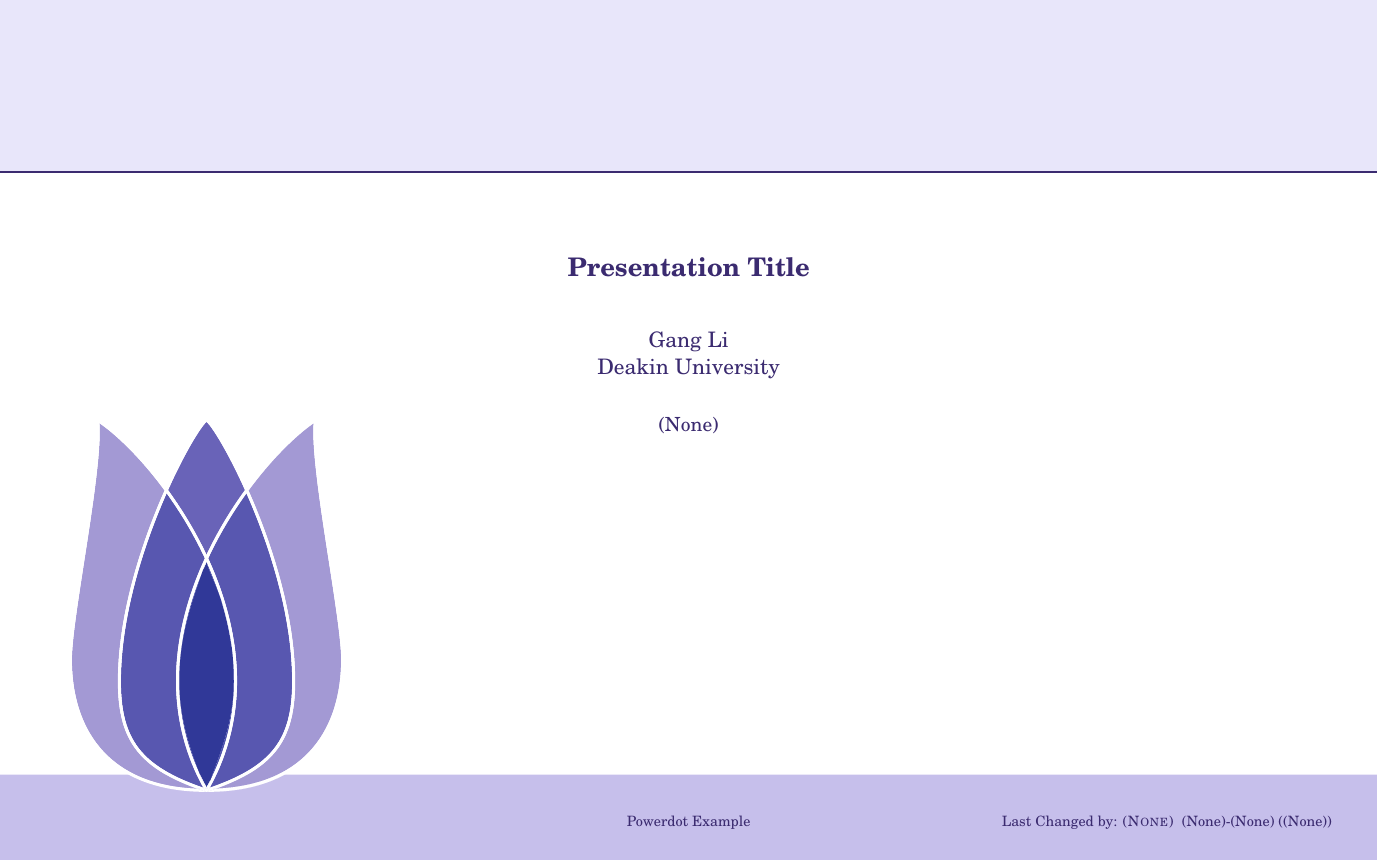
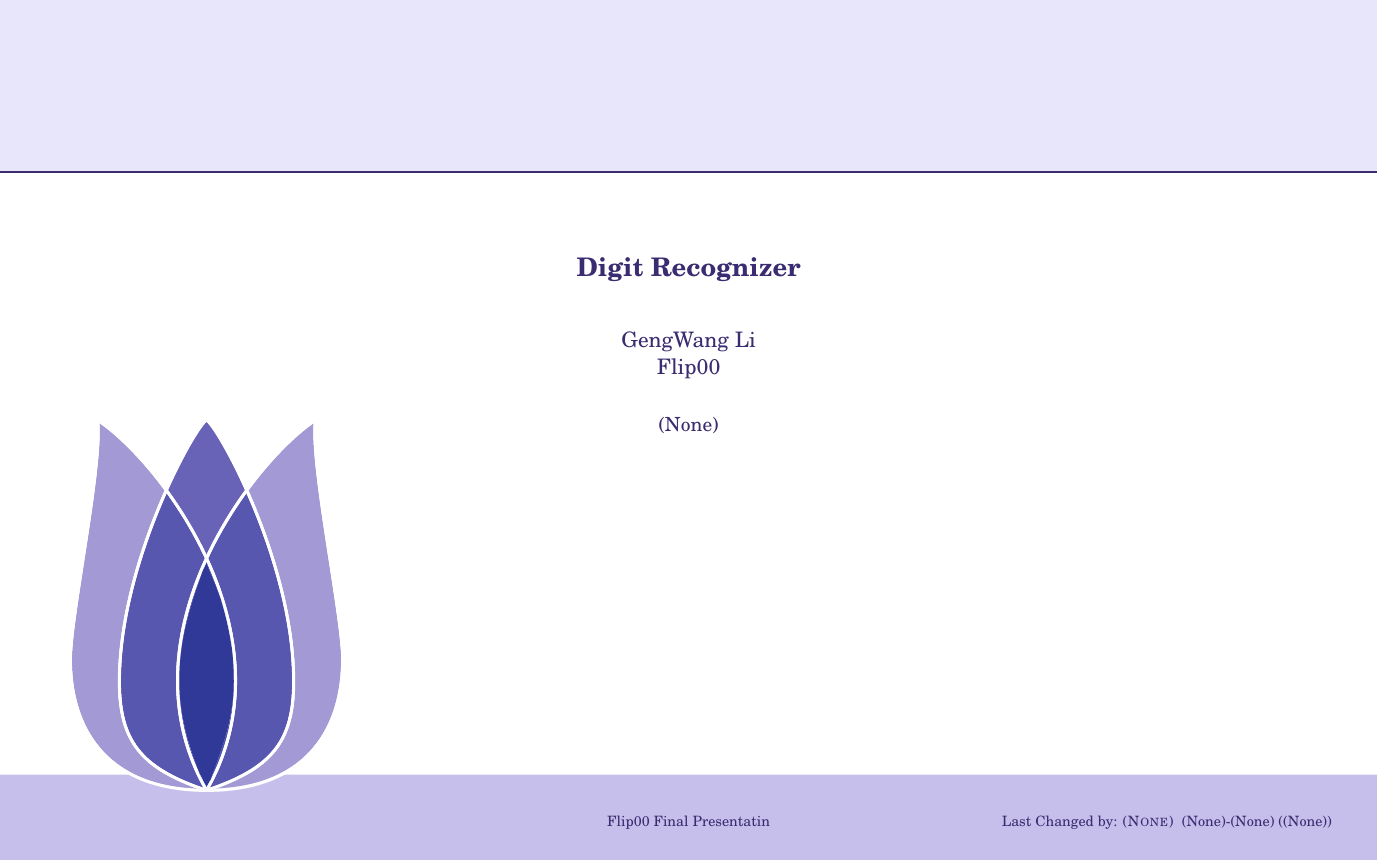
Before and after one commit to limoiie/FLIP00FP, LaTeX slides (tuliplab-P00.tex): page 2 of 83. Compiled offline with LaTeX, dvips and Ghostscript.

Commit message:
add: Rename cover

```diff
--- a/tuliplab-P00.tex
+++ b/tuliplab-P00.tex
@@ -78,11 +78,11 @@ basicstyle=\footnotesize\ttfamily}
 % title
 % TODO: Customize to your Own Title, Name, Address
 %
-\title{Presentation Title}
+\title{Digit Recognizer}
 \author{
-Gang Li
+GengWang Li
 \\
-Deakin University
+Flip00
 % \href{mailto:gangli@acm.org}{gangli@acm.org}
 % \and % more authors
 }
@@ -96,7 +96,7 @@ Deakin University
 rf=\href{http://www.tulip.org.au}{
 Last Changed by: \textsc{\gitCommitterName}\ \gitVtagn-\gitAbbrevHash\ (\gitAuthorDate)
 },
-cf=\hyperlink{blankslide}{Powerdot Example},
+cf=\hyperlink{blankslide}{Flip00 Final Presentatin},
 trans=Fade,
 list={labelsep=1em,leftmargin=*,itemsep=0pt,topsep=5pt,parsep=0pt},
 % counters={theorem,lemma},
```
Also changed, not shown: tuliplab-P00.pdf, 4 other files.
